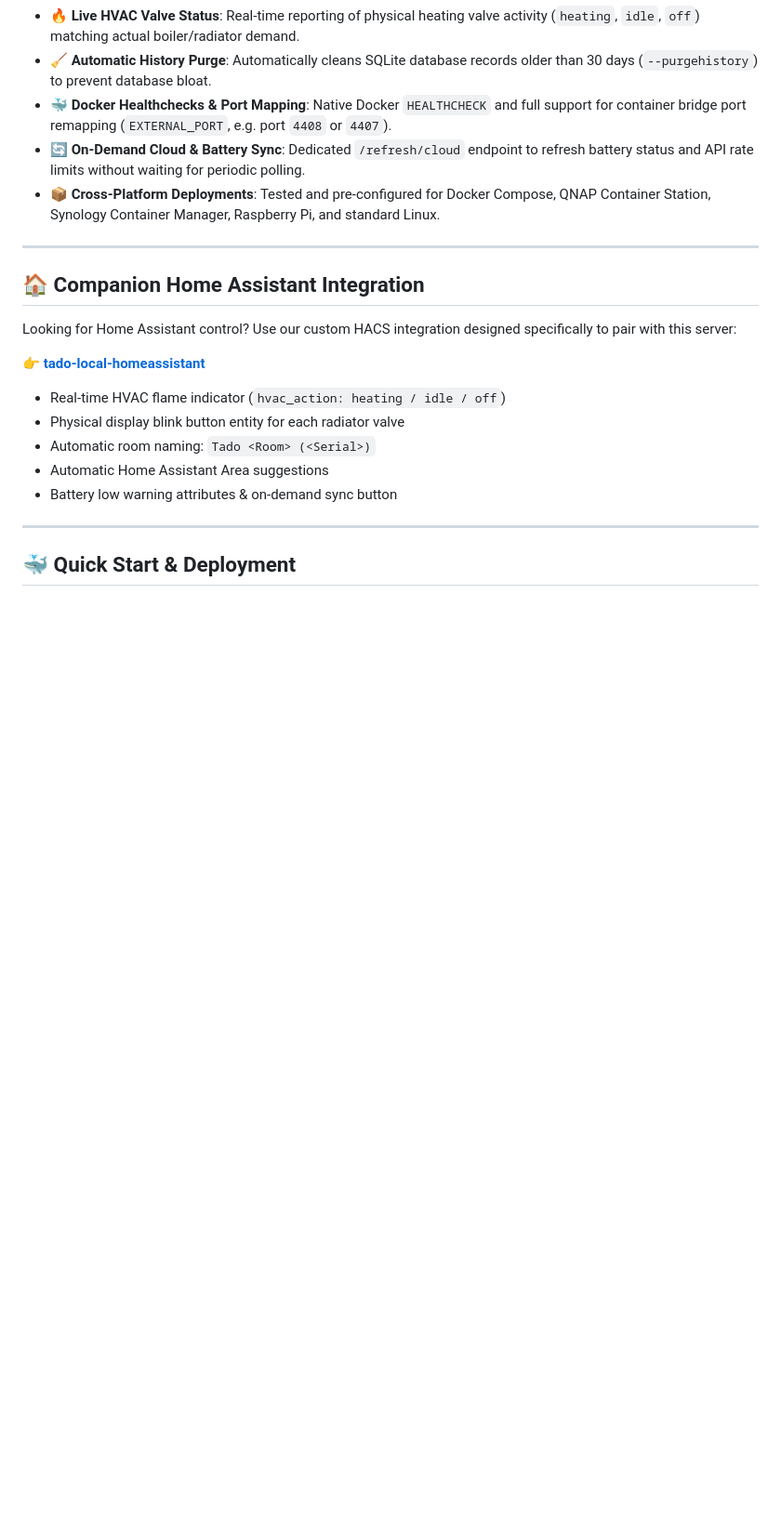
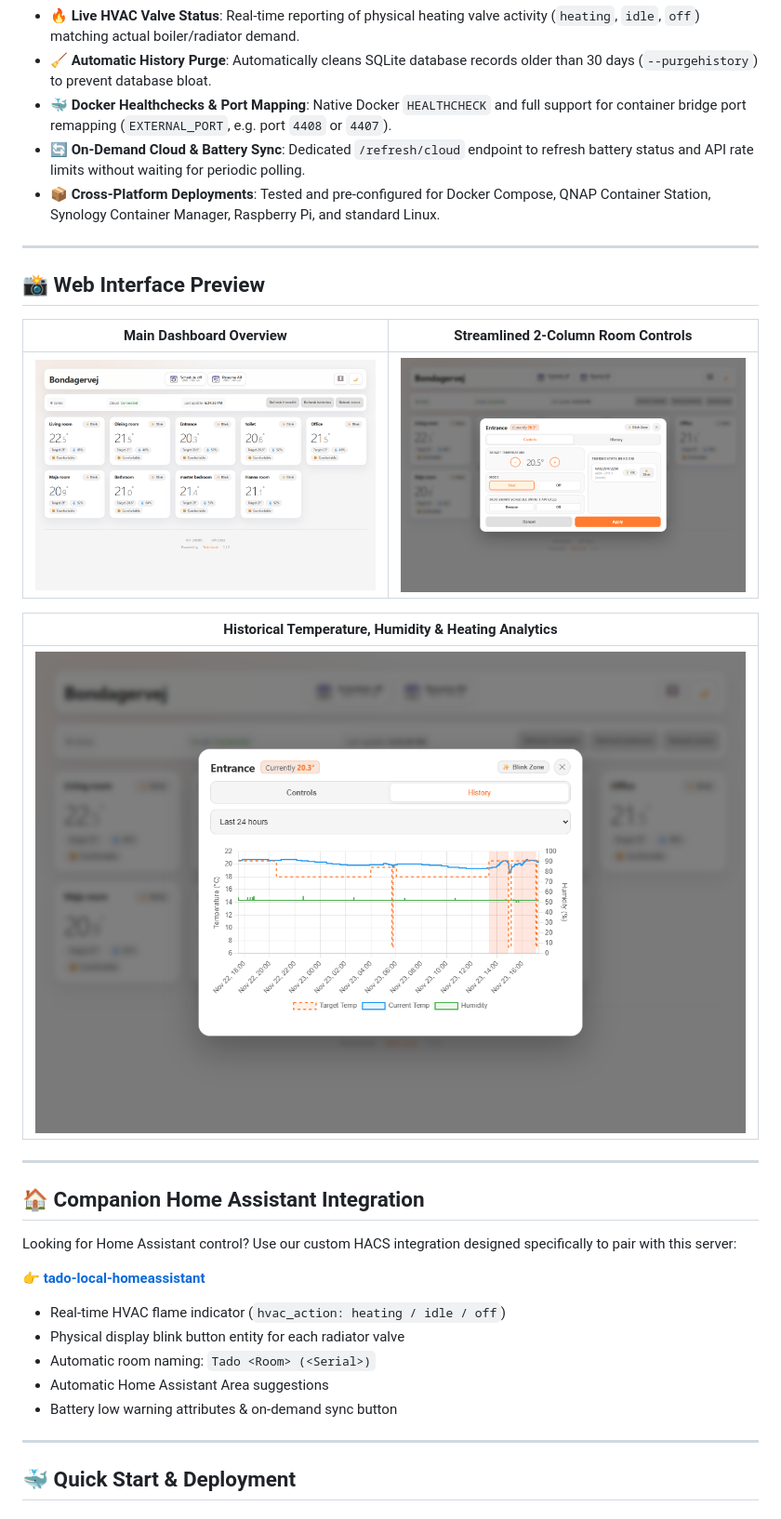
Before and after one commit to ExcaliburDk/tado-local-server, a Markdown page: README.md, the part around the change. Shown at 93% size. GitHub-like rendering; pictures changed too: docs/images/history-chart.png, docs/images/zone-control.png, docs/images/zone-overview.png; blank space fills up the shorter version.

Commit message:
docs: Update screenshots to showcase the modern 2-column layout and add preview to README

```diff
--- a/README.md
+++ b/README.md
@@ -27,6 +27,18 @@ All foundational HomeKit reverse-engineering, local protocol communication, and
 - 🐳 **Docker Healthchecks & Port Mapping**: Native Docker `HEALTHCHECK` and full support for container bridge port remapping (`EXTERNAL_PORT`, e.g. port `4408` or `4407`).
 - 🔄 **On-Demand Cloud & Battery Sync**: Dedicated `/refresh/cloud` endpoint to refresh battery status and API rate limits without waiting for periodic polling.
 - 📦 **Cross-Platform Deployments**: Tested and pre-configured for Docker Compose, QNAP Container Station, Synology Container Manager, Raspberry Pi, and standard Linux.
+
+---
+
+## 📸 Web Interface Preview
+
+| Main Dashboard Overview | Streamlined 2-Column Room Controls |
+|:---:|:---:|
+| ![Zone Overview](docs/images/zone-overview.png) | ![Zone Control](docs/images/zone-control.png) |
+
+| Historical Temperature, Humidity & Heating Analytics |
+|:---:|
+| ![Visual History Chart](docs/images/history-chart.png) |
 
 ---
 
```
